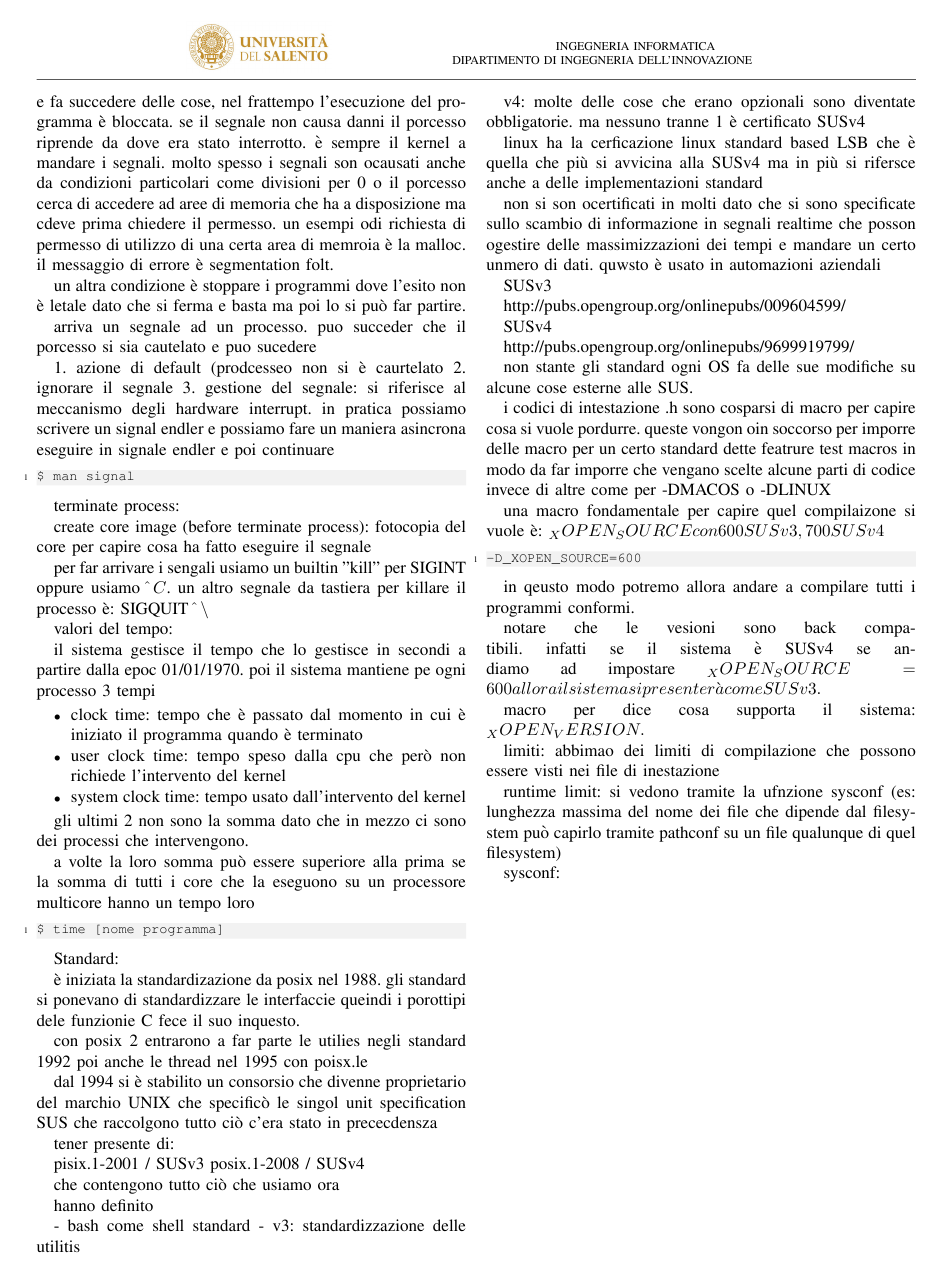
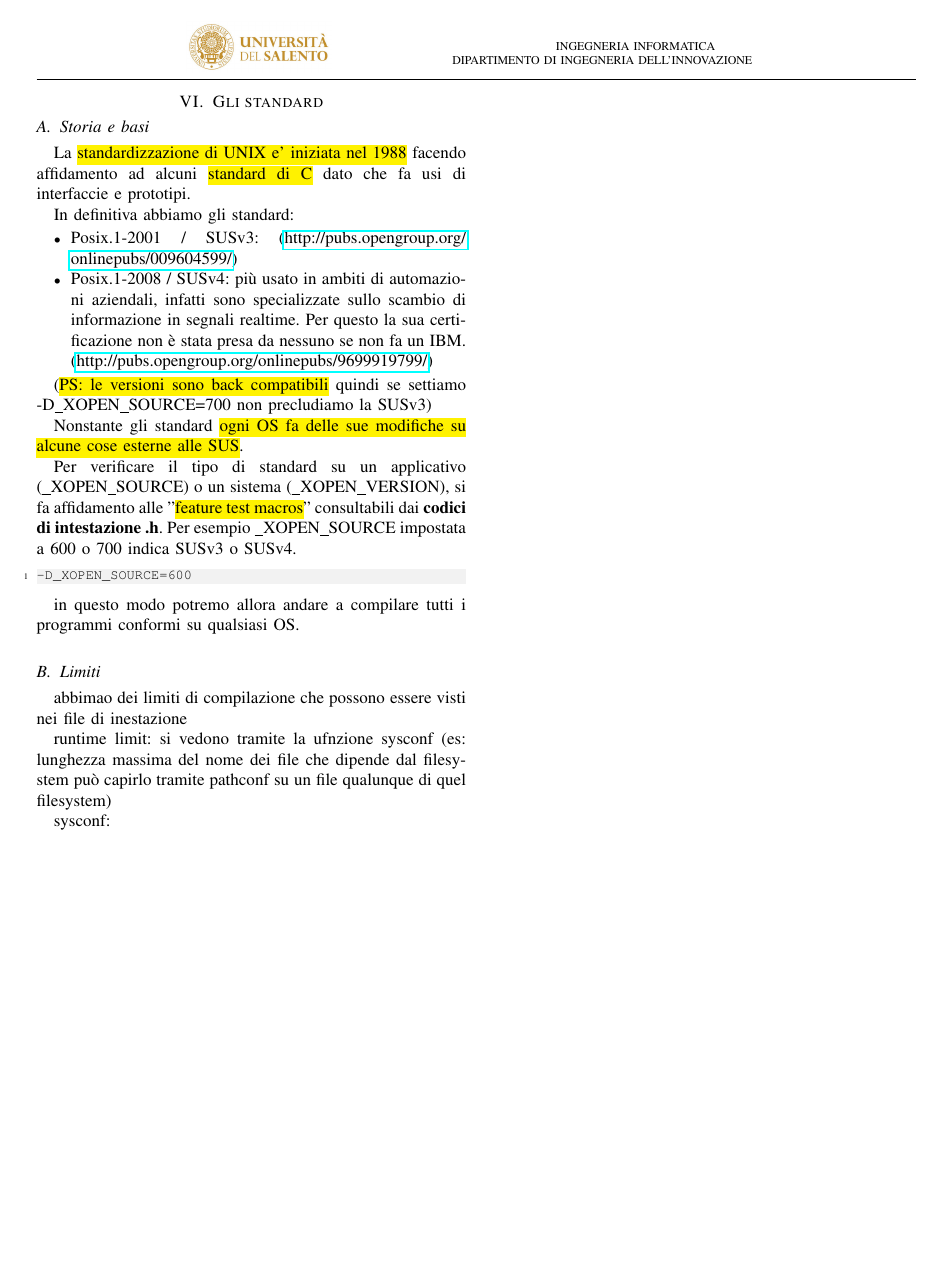
Before and after one commit to lonelygunter/2nd-brain, a LaTeX paper (Programmazione di sistema e di rete/main.tex, which reads Programmazione di sistema e di rete/sections/3_systemCall/3_systemCall.tex, Programmazione di sistema e di rete/sections/4_Standard/4_standard.tex): page 9 of 10 before the commit and page 10 of 10 after it. The pictures show the PDF file Programmazione di sistema e di rete/main.pdf that the author committed with the source.

Commit message:
update PSR

```diff
--- a/Programmazione di sistema e di rete/sections/3_systemCall/3_systemCall.tex
+++ b/Programmazione di sistema e di rete/sections/3_systemCall/3_systemCall.tex
@@ -538,34 +567,8 @@ I processi si integacciano con il modo esterno tramite delle funzionnalita dete
 
 
-nei software interrupt il kernel prende un processo in esecuzione, che esegue le due istruzioni, interrompe l'esecuzione e fa succedere delle cose, nel frattempo l'esecuzione del programma è bloccata. se il segnale non causa danni il porcesso riprende da dove era stato interrotto. è sempre il kernel a mandare i segnali. molto spesso i segnali son ocausati anche da condizioni particolari come divisioni per 0 o il porcesso cerca di accedere ad aree di memoria che ha a disposizione ma cdeve prima chiedere il permesso. un esempi odi richiesta di permesso di utilizzo di una certa area di memroia è la malloc. il messaggio di errore è segmentation folt.
+% Valori del tempo
+\subsection{Valori del tempo}
 
-un altra condizione è stoppare i programmi dove l'esito non è letale dato che si ferma e basta ma poi lo si può far partire.
-
-arriva un segnale ad un processo. puo succeder che il porcesso si sia cautelato e puo sucedere
-
-1. azione di default (prodcesseo non si è caurtelato
-2. ignorare il segnale
-3. gestione del segnale: si riferisce al meccanismo degli hardware interrupt. in pratica possiamo scrivere un signal endler e possiamo fare un maniera asincrona eseguire in signale endler e poi continuare
-
-\begin{lstlisting}
-$ man signal
-\end{lstlisting}
-
-
-terminate process:
-
-create core image (before terminate process): fotocopia del core per capire cosa ha fatto eseguire il segnale
-
-
-per far arrivare i sengali usiamo un builtin "kill" per SIGINT oppure usiamo $\textasciicircum\ C$. un altro segnale da tastiera per killare il processo è: SIGQUIT $ \textasciicircum\ \backslash $
-
-
-
-valori del tempo:
-
-il sistema gestisce il tempo che lo gestisce in secondi a partire dalla epoc 01/01/1970. poi il sistema mantiene pe ogni processo 3 tempi
+Il sistema gestisce il tempo in secondi a partire dalla \hl{Epoch 01/01/1970} e per ogni processo dà:
 
 \begin{itemize}
-	\item clock time: tempo che è passato dal momento in cui è iniziato il programma quando è terminato
-	\item user clock time: tempo speso dalla cpu che però non richiede l'intervento del kernel
-	\item system clock time: tempo usato dall'intervento del kernel
@@ -572,5 +578,2 @@ il sistema gestisce il tempo che lo gestisce in secondi a partire dalla epoc 01/
 \end{itemize}
 
-gli ultimi 2 non sono la somma dato che in mezzo ci sono dei processi che intervengono.
-
-a volte la loro somma può essere superiore alla prima se la somma di tutti i core che la eseguono su un processore multicore hanno un tempo loro
@@ -585,57 +589,0 @@ $ time [nome programma]
-Standard:
-
-è iniziata la standardizazione da posix nel 1988. gli standard si ponevano di standardizzare le interfaccie queindi i porottipi dele funzionie C fece il suo inquesto.
-
-con posix 2 entrarono a far parte le utilies negli standard 1992 poi anche le thread nel 1995 con poisx.le
-
-dal 1994 si è stabilito un consorsio che divenne proprietario del marchio UNIX che specificò le singol unit specification SUS che raccolgono tutto ciò c'era stato in prececdensza
-
-
-tener presente di:
-
-pisix.1-2001 / SUSv3
-posix.1-2008 / SUSv4
-
-che contengono tutto ciò che usiamo ora
-
-hanno definito
-
-- bash come shell standard
-- v3: standardizzazione delle utilitis
-
-
-v4: molte delle cose che erano opzionali sono diventate obbligatorie. ma nessuno tranne 1 è certificato SUSv4
-
-linux ha la cerficazione linux standard based LSB che è quella che più si avvicina alla SUSv4 ma in più si rifersce anche a delle implementazioni standard
-
-non si son ocertificati in molti dato che si sono specificate sullo scambio di informazione in segnali realtime che posson ogestire delle massimizzazioni dei tempi e mandare un certo unmero di dati. quwsto è usato in automazioni aziendali
-
-SUSv3
-
-http://pubs.opengroup.org/onlinepubs/009604599/
-
-SUSv4
-
-http://pubs.opengroup.org/onlinepubs/9699919799/
-
-
-non stante gli standard ogni OS fa delle sue modifiche su alcune cose esterne alle SUS.
-
-i codici di intestazione .h sono cosparsi di macro per capire cosa si vuole pordurre. queste vongon oin soccorso per imporre delle macro per un certo standard dette featrure test macros in modo da far imporre che vengano scelte alcune parti di codice invece di altre come per -DMACOS o -DLINUX
-
-una macro fondamentale per capire quel compilaizone si vuole è: _XOPEN_SOURCE con 600 SUSv3, 700 SUSv4
-
-\begin{lstlisting}
--D_XOPEN_SOURCE=600
-\end{lstlisting}
-
-in qeusto modo potremo allora andare a compilare tutti i programmi conformi.
-
-notare che le vesioni sono back compatibili. infatti se il sistema è SUSv4 se andiamo ad impostare _XOPEN_SOURCE = 600 allora il sistema si presenterà come SUSv3.
-
-
-macro per dice cosa supporta il sistema: _XOPEN_VERSION.
-
-
-
-limiti:
--- a/Programmazione di sistema e di rete/sections/4_Standard/4_standard.tex
+++ b/Programmazione di sistema e di rete/sections/4_Standard/4_standard.tex
@@ -5,0 +5,26 @@
+\subsection{Storia e basi}
+
+La \hl{standardizzazione di UNIX e' iniziata nel 1988} facendo affidamento ad alcuni \hl{standard di C} dato che fa usi di interfaccie e prototipi.
+
+In definitiva abbiamo gli standard:
+
+\begin{itemize}
+	\item Posix.1-2001 / SUSv3: (\url{http://pubs.opengroup.org/onlinepubs/009604599/})
+	\item Posix.1-2008 / SUSv4:  più usato in ambiti di automazioni aziendali, infatti sono specializzate sullo scambio di informazione in segnali realtime. Per questo la sua certificazione non è stata presa da nessuno se non fa un IBM. (\url{http://pubs.opengroup.org/onlinepubs/9699919799/})
+\end{itemize}
+
+(\hl{PS: le versioni sono back compatibili} quindi se settiamo -D\_XOPEN\_SOURCE=700 non precludiamo la SUSv3)
+
+Nonstante gli standard \hl{ogni OS fa delle sue modifiche su alcune cose esterne alle SUS}.
+
+Per verificare il tipo di standard su un applicativo (\_XOPEN\_SOURCE) o un sistema (\_XOPEN\_VERSION), si fa affidamento alle "\hl{feature test macros}" consultabili dai \textbf{codici di intestazione .h}. Per esempio \_XOPEN\_SOURCE impostata a 600 o 700 indica SUSv3 o SUSv4.
+
+\begin{lstlisting}
+-D_XOPEN_SOURCE=600
+\end{lstlisting}
+
+in questo modo potremo allora andare a compilare tutti i programmi conformi su qualsiasi OS.
+
+
+% Limiti
+\subsection{Limiti}
```
Also changed, not shown: Programmazione di sistema e di rete/main.pdf, Programmazione di sistema e di rete/sections/3_systemCall/3_systemCall.tex (53 more changed lines), Programmazione di sistema e di rete/sections/4_Standard/4_standard.tex (11 more changed lines), 7 other files.
